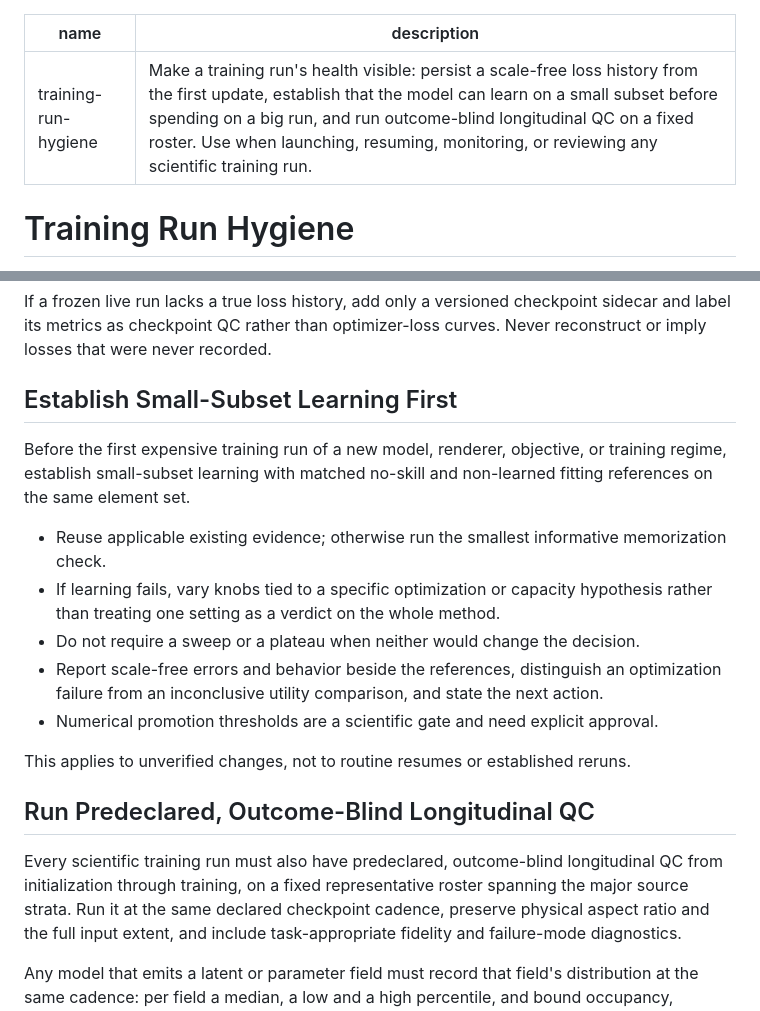
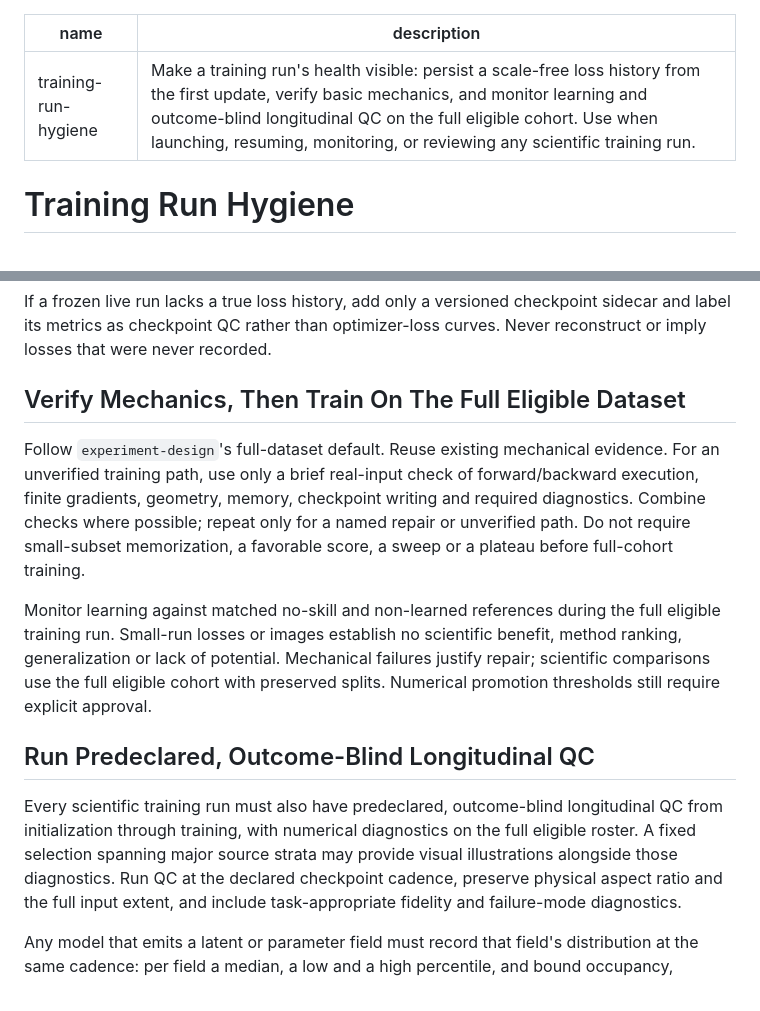
Before and after one commit to uchicago-dsi/ai-sci-skills, a Markdown page: skills/training-run-hygiene/SKILL.md, 2 parts joined by grey strips. GitHub-like rendering.

```diff
--- a/skills/training-run-hygiene/SKILL.md
+++ b/skills/training-run-hygiene/SKILL.md
@@ -1,6 +1,6 @@
 ---
 name: training-run-hygiene
-description: "Make a training run's health visible: persist a scale-free loss history from the first update, establish that the model can learn on a small subset before spending on a big run, and run outcome-blind longitudinal QC on a fixed roster. Use when launching, resuming, monitoring, or reviewing any scientific training run."
+description: "Make a training run's health visible: persist a scale-free loss history from the first update, verify basic mechanics, and monitor learning and outcome-blind longitudinal QC on the full eligible cohort. Use when launching, resuming, monitoring, or reviewing any scientific training run."
 ---
 
 # Training Run Hygiene
@@ -41,29 +41,27 @@ If a frozen live run lacks a true loss history, add only a versioned checkpoint
 sidecar and label its metrics as checkpoint QC rather than optimizer-loss curves.
 Never reconstruct or imply losses that were never recorded.
 
-## Establish Small-Subset Learning First
+## Verify Mechanics, Then Train On The Full Eligible Dataset
 
-Before the first expensive training run of a new model, renderer, objective, or
-training regime, establish small-subset learning with matched no-skill and
-non-learned fitting references on the same element set.
+Follow `experiment-design`'s full-dataset default. Reuse existing mechanical
+evidence. For an unverified training path, use only a brief real-input check of
+forward/backward execution, finite gradients, geometry, memory, checkpoint writing
+and required diagnostics. Combine checks where possible; repeat only for a named
+repair or unverified path. Do not require small-subset memorization, a favorable
+score, a sweep or a plateau before full-cohort training.
 
-- Reuse applicable existing evidence; otherwise run the smallest informative
-  memorization check.
-- If learning fails, vary knobs tied to a specific optimization or capacity
-  hypothesis rather than treating one setting as a verdict on the whole method.
-- Do not require a sweep or a plateau when neither would change the decision.
-- Report scale-free errors and behavior beside the references, distinguish an
-  optimization failure from an inconclusive utility comparison, and state the next
-  action.
-- Numerical promotion thresholds are a scientific gate and need explicit approval.
-
-This applies to unverified changes, not to routine resumes or established reruns.
+Monitor learning against matched no-skill and non-learned references during the
+full eligible training run. Small-run losses or images establish no scientific
+benefit, method ranking, generalization or lack of potential. Mechanical failures
+justify repair; scientific comparisons use the full eligible cohort with preserved
+splits. Numerical promotion thresholds still require explicit approval.
 
 ## Run Predeclared, Outcome-Blind Longitudinal QC
 
 Every scientific training run must also have predeclared, outcome-blind
-longitudinal QC from initialization through training, on a fixed representative
-roster spanning the major source strata. Run it at the same declared checkpoint
+longitudinal QC from initialization through training, with numerical diagnostics
+on the full eligible roster. A fixed selection spanning major source strata may
+provide visual illustrations alongside those diagnostics. Run QC at the declared checkpoint
 cadence, preserve physical aspect ratio and the full input extent, and include
 task-appropriate fidelity and failure-mode diagnostics.
 
```
Also changed, not shown: skills/experiment-design/SKILL.md (+39 -31 lines).
